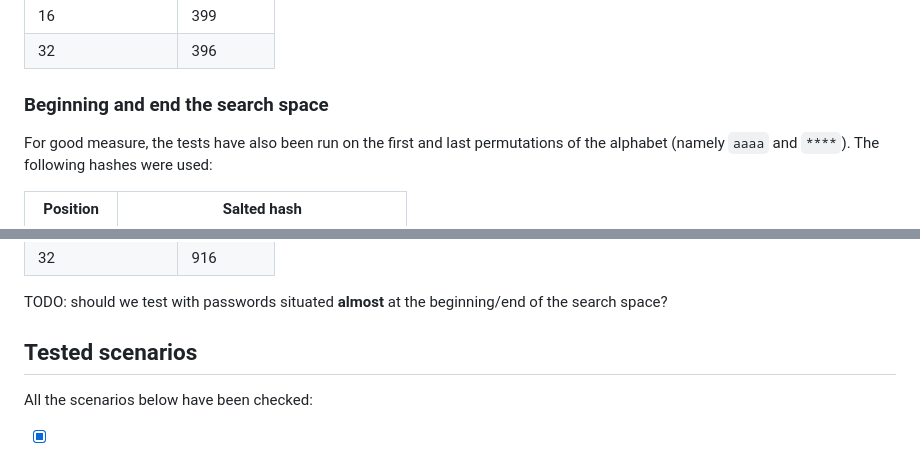
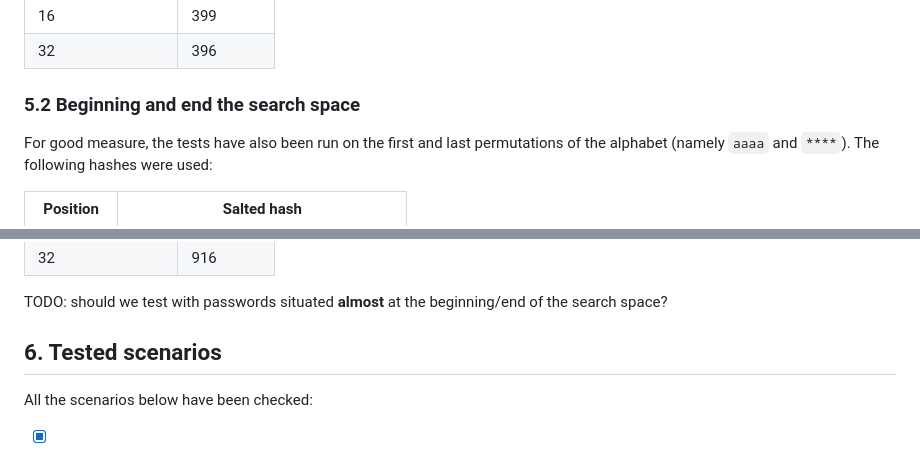
Before and after one commit to DrC0okie/HEIG_PCO_Labo2, a Markdown page: README.md, 2 parts joined by grey strips. GitHub-like rendering.

```diff
--- a/README.md
+++ b/README.md
@@ -101,7 +101,7 @@ Running the brute force program with the thread/hash pairs produces the followin
 | 16                | 399       |
 | 32                | 396       |
 
-### Beginning and end the search space
+### 5.2 Beginning and end the search space
 For good measure, the tests have also been run on the first and last permutations of the alphabet (namely `aaaa` and `****`). The following hashes were used:
 
 | Position  | Salted hash                      |
@@ -134,7 +134,7 @@ The results for a password situated the end of the search space are as follows:
 
 TODO: should we test with passwords situated __almost__ at the beginning/end of the search space?
 
-## Tested scenarios
+## 6. Tested scenarios
 
 All the scenarios below have been checked:
 
```
Also changed, not shown: other parts of README.md (+8 -8 lines).
